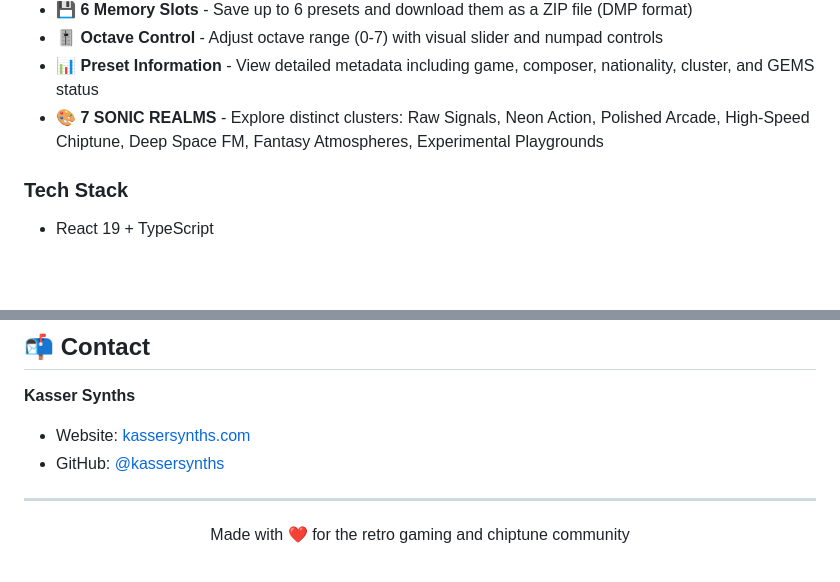
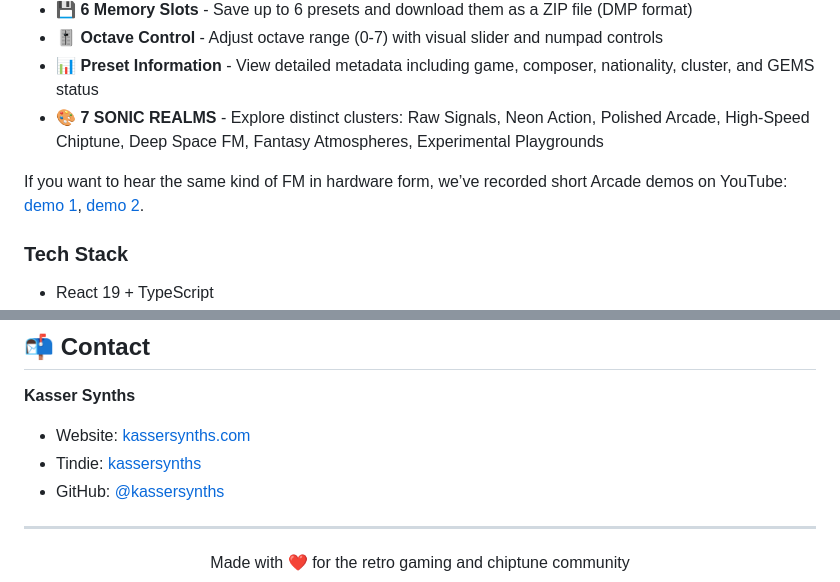
Before and after one commit to kassersynths/DAFMExplorer, a Markdown page: README.md, 2 parts joined by grey strips. Drawn GitHub-style; blank space fills up the shorter version.

```diff
--- a/README.md
+++ b/README.md
@@ -149,6 +153,8 @@ npm run dev
 - 🎚️ **Octave Control** - Adjust octave range (0-7) with visual slider and numpad controls
 - 📊 **Preset Information** - View detailed metadata including game, composer, nationality, cluster, and GEMS status
 - 🎨 **7 SONIC REALMS** - Explore distinct clusters: Raw Signals, Neon Action, Polished Arcade, High-Speed Chiptune, Deep Space FM, Fantasy Atmospheres, Experimental Playgrounds
+
+If you want to hear the same kind of FM in hardware form, we’ve recorded short Arcade demos on YouTube: [demo 1](https://www.youtube.com/watch?v=VieWvUKpT6k), [demo 2](https://www.youtube.com/watch?v=prvEFqbcZrc).
 
 ### Tech Stack
 
@@ -354,7 +360,8 @@ This project is licensed under the **MIT License** - see the [LICENSE](LICENSE)
 
 **Kasser Synths**
 
-- Website: [kassersynths.com](https://kassersynths.com)
+- Website: [kassersynths.com](https://www.kassersynths.com)
+- Tindie: [kassersynths](https://www.tindie.com/stores/kassersynths/)
 - GitHub: [@kassersynths](https://github.com/kassersynths)
 
 ---
```
Also changed, not shown: other parts of README.md (+4 -0 lines).
